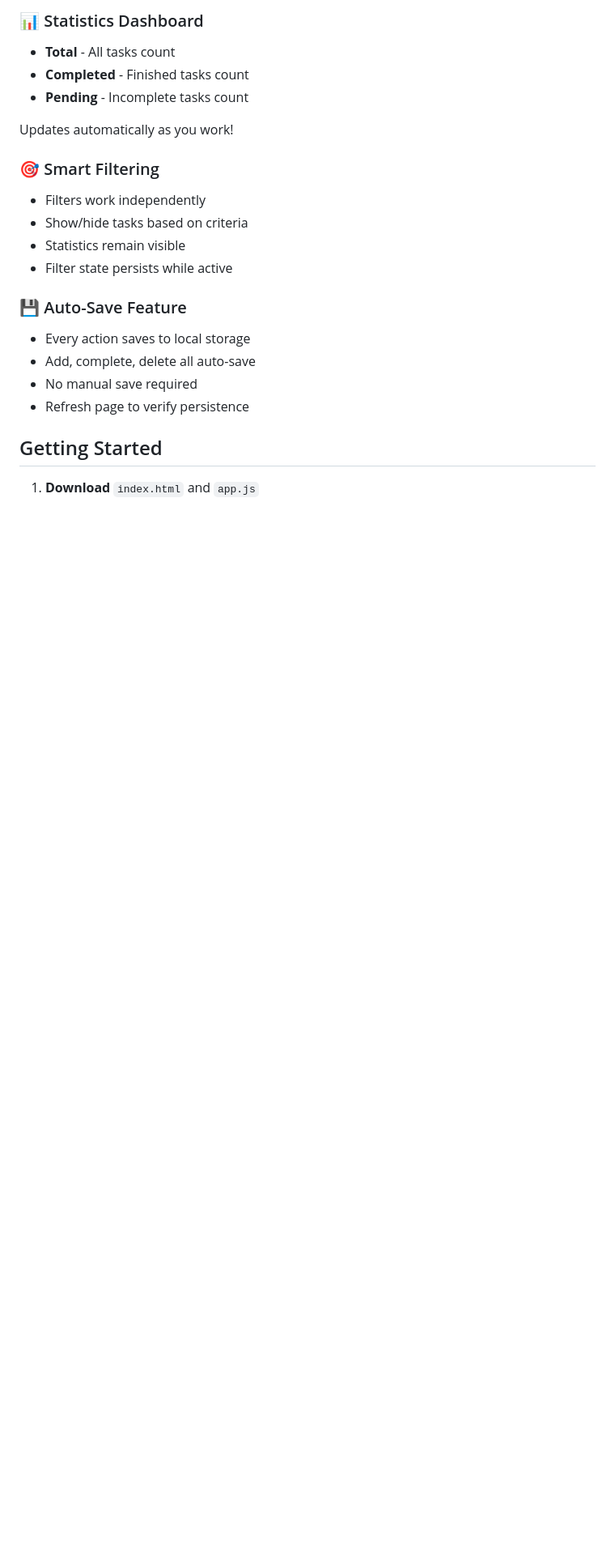
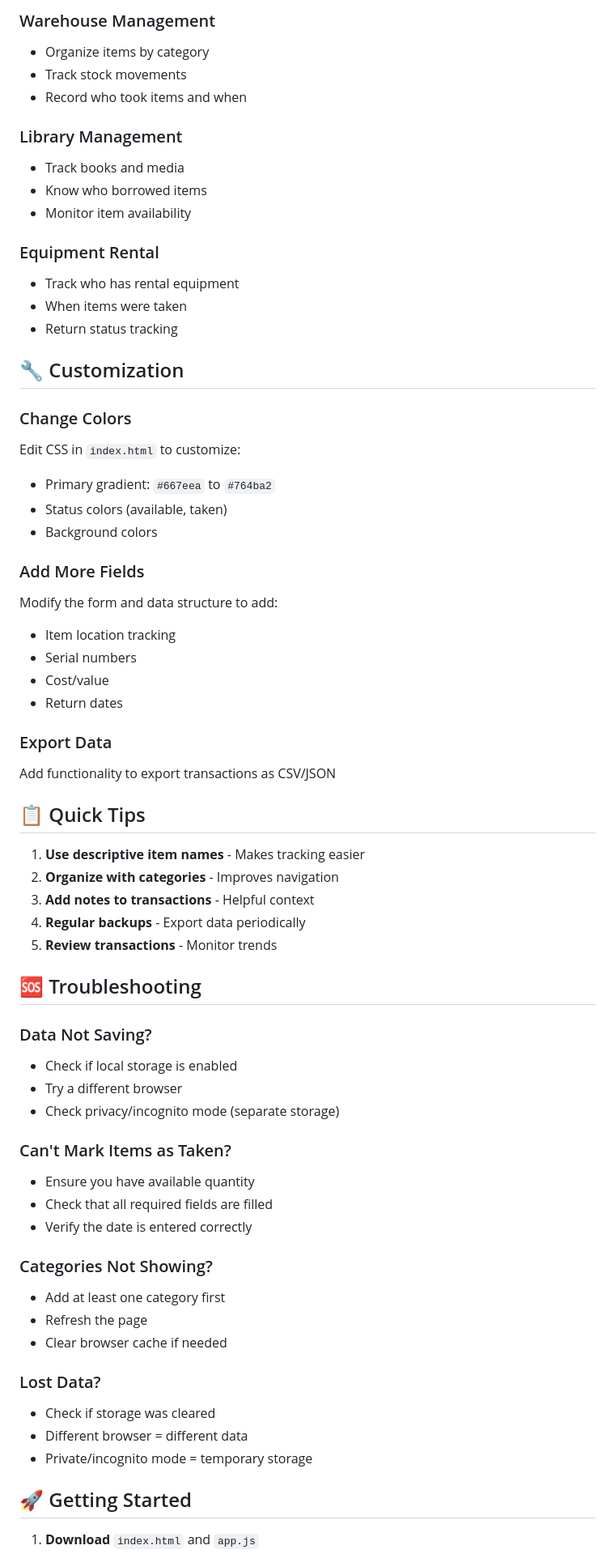
Before and after one commit to Aphrodite0/inventory-tracking-system, a Markdown page: todo-app/README.md, the part around one of its changes. Shown at 81% size. Drawn GitHub-style; blank space fills up the shorter version.

```diff
--- a/todo-app/README.md
+++ b/todo-app/README.md
@@ -115,23 +202,67 @@ Handles all application logic:
 
-### 📊 Statistics Dashboard
-- **Total** - All tasks count
-- **Completed** - Finished tasks count
-- **Pending** - Incomplete tasks count
+### Warehouse Management
+- Organize items by category
+- Track stock movements
+- Record who took items and when
 
-Updates automatically as you work!
+### Library Management
+- Track books and media
+- Know who borrowed items
+- Monitor item availability
 
-### 🎯 Smart Filtering
-- Filters work independently
-- Show/hide tasks based on criteria
-- Statistics remain visible
-- Filter state persists while active
+### Equipment Rental
+- Track who has rental equipment
+- When items were taken
+- Return status tracking
 
-### 💾 Auto-Save Feature
-- Every action saves to local storage
-- Add, complete, delete all auto-save
-- No manual save required
-- Refresh page to verify persistence
+## 🔧 Customization
 
-## Getting Started
+### Change Colors
+Edit CSS in `index.html` to customize:
+- Primary gradient: `#667eea` to `#764ba2`
+- Status colors (available, taken)
+- Background colors
+
+### Add More Fields
+Modify the form and data structure to add:
+- Item location tracking
+- Serial numbers
+- Cost/value
+- Return dates
+
+### Export Data
+Add functionality to export transactions as CSV/JSON
+
+## 📋 Quick Tips
+
+1. **Use descriptive item names** - Makes tracking easier
+2. **Organize with categories** - Improves navigation
+3. **Add notes to transactions** - Helpful context
+4. **Regular backups** - Export data periodically
+5. **Review transactions** - Monitor trends
+
+## 🆘 Troubleshooting
+
+### Data Not Saving?
+- Check if local storage is enabled
+- Try a different browser
+- Check privacy/incognito mode (separate storage)
+
+### Can't Mark Items as Taken?
+- Ensure you have available quantity
+- Check that all required fields are filled
+- Verify the date is entered correctly
+
+### Categories Not Showing?
+- Add at least one category first
+- Refresh the page
+- Clear browser cache if needed
+
+### Lost Data?
+- Check if storage was cleared
+- Different browser = different data
+- Private/incognito mode = temporary storage
+
+## 🚀 Getting Started
 
 1. **Download** `index.html` and `app.js`
```
Also changed, not shown: other parts of todo-app/README.md (+185 -158 lines).
